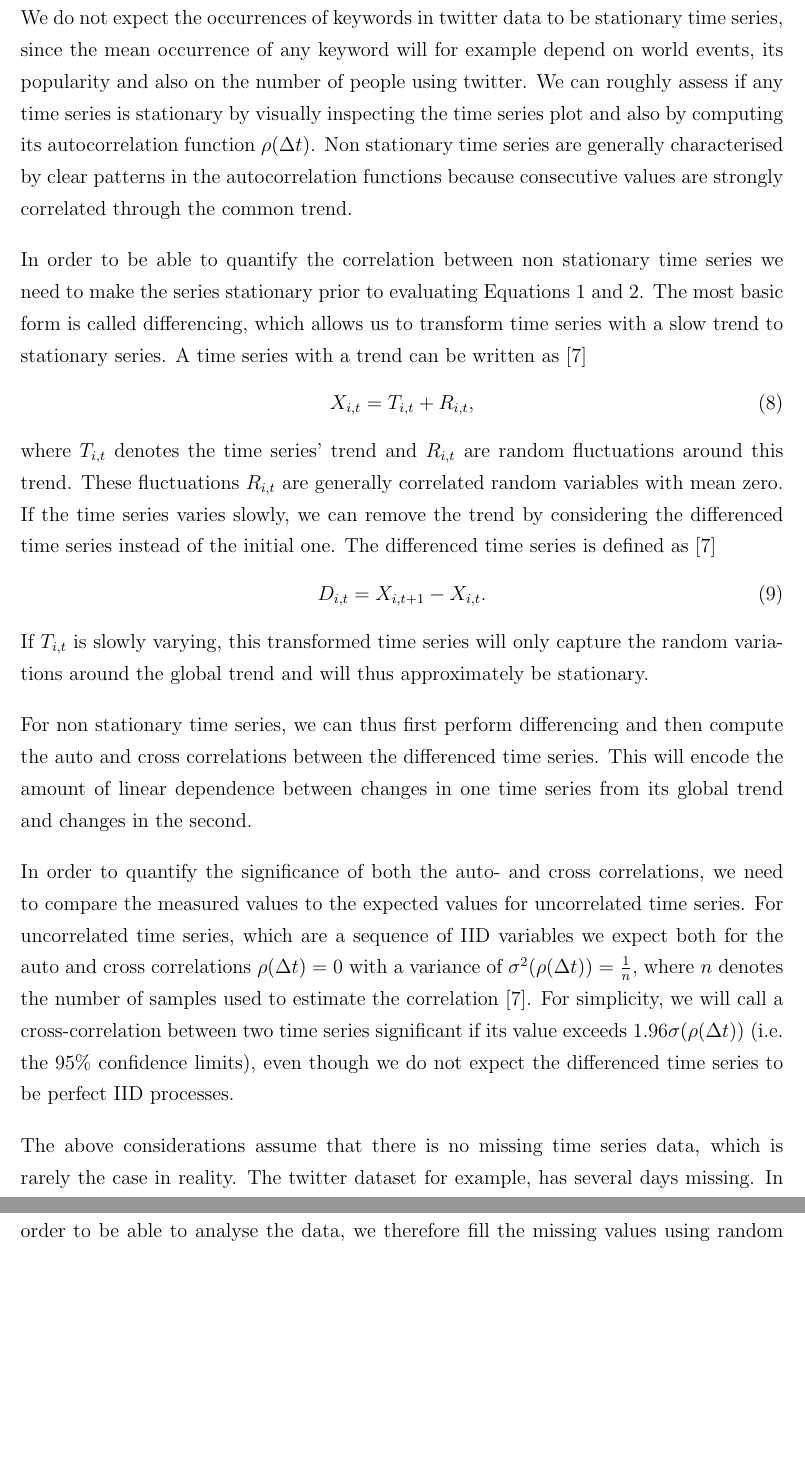
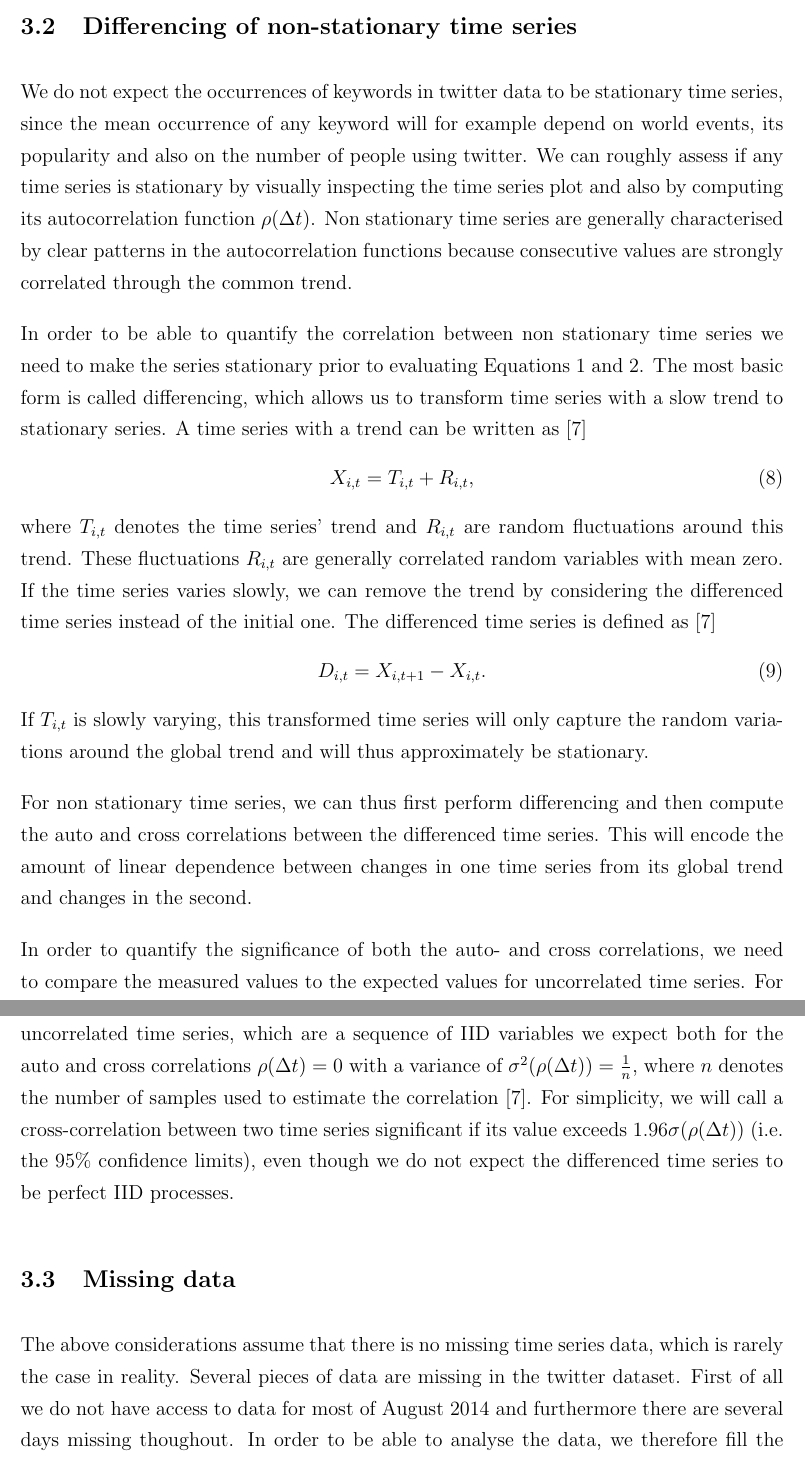
Before and after one commit to cbruderer/spuriousrelations, a LaTeX paper (docs/report/report.tex): two parts of pages 6 and 7 of 8, joined at a grey line, cut at the place of the change, the shorter picture padded with empty space. Compiled offline with pdfLaTeX.

Commit message:
Updated report.

```diff
--- a/docs/report/report.tex
+++ b/docs/report/report.tex
@@ -129,6 +130,7 @@ Only in this case, can we replace the ensemble averages in Equations \ref{eq:cor
 \rho_{ij}(\Delta t) &= \frac{\sum_{t=1}^{n-\Delta t} (X_{i, t}-\bar{X}_{i}) (X_{j, t+\Delta t}-\bar{X}_{j})}{\sqrt{\sum_{t=1}^{n} (X_{i, t}-\bar{X}_{i})^{2}\sum_{t=1}^{n} (X_{j, t}-\bar{X}_{j})^{2}}}.
 \end{align}
 
+\subsection{Differencing of non-stationary time series}
 We do not expect the occurrences of keywords in twitter data to be stationary time series, since the mean occurrence of any keyword will for example depend on world events, its popularity and also on the number of people using twitter. We can roughly assess if any time series is stationary by visually inspecting the time series plot and also by computing its autocorrelation function $\rho(\Delta t)$. Non stationary time series are generally characterised by clear patterns in the autocorrelation functions because consecutive values are strongly correlated through the common trend.
 
 In order to be able to quantify the correlation between non stationary time series we need to make the series stationary prior to evaluating Equations \ref{eq:corrcoef} and \ref{eq:corrcoef1}. The most basic form is called differencing, which allows us to transform time series with a slow trend to stationary series. A time series with a trend can be written as \cite{dettling14}
@@ -145,7 +147,8 @@ For non stationary time series, we can thus first perform differencing and then
 
 In order to quantify the significance of both the auto- and cross correlations, we need to compare the measured values to the expected values for uncorrelated time series. For uncorrelated time series, which are a sequence of IID variables we expect both for the auto and cross correlations $\rho(\Delta t) = 0$ with a variance of $\sigma^{2}(\rho(\Delta t)) = \frac{1}{n}$, where $n$ denotes the number of samples used to estimate the correlation \cite{dettling14}. For simplicity, we will call a cross-correlation between two time series significant if its value exceeds $1.96 \sigma(\rho(\Delta t))$ (i.e. the $95 \%$ confidence limits), even though we do not expect the differenced time series to be perfect IID processes.
 
-The above considerations assume that there is no missing time series data, which is rarely the case in reality. The twitter dataset for example, has several days missing. In order to be able to analyse the data, we therefore fill the missing values using random samples drawn from a normal distribution with the mean and variance of the respective time series. This procedure will keep mean and standard deviation constant and will not introduce any correlations between different time series.
+\subsection{Missing data}
+The above considerations assume that there is no missing time series data, which is rarely the case in reality. Several pieces of data are missing in the twitter dataset. First of all we do not have access to data for most of August 2014 and furthermore there are several days missing thoughout. In order to be able to analyse the data, we therefore fill the missing values using random samples drawn from a normal distribution with the mean and variance of the respective time series. This procedure will keep mean and standard deviation constant and will not introduce any correlations between different time series.
 
 In order to find relations between keywords, we will proceed in two steps: for illustration purposes we will compute the cross correlation between all the time series (filled as explained above) regardless of stationarity. We will then compute the autocorrelation function of all the series and recompute the correlation coefficient using the differenced time series for non stationary processes and compare theses two measures.
 
```
Also changed, not shown: docs/report/report.pdf, docs/report/report.tex (3 more changed lines).
